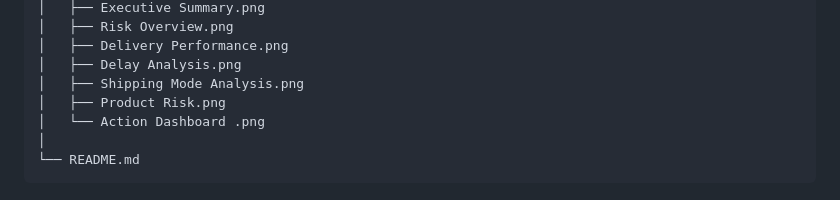
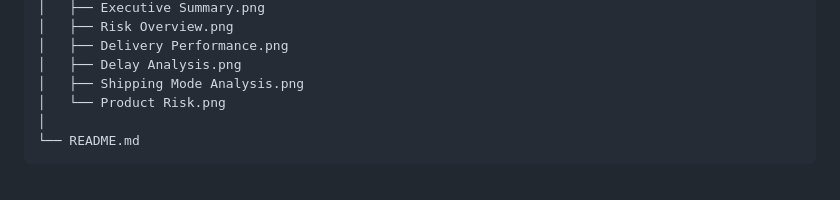
Before and after one commit to Bhagyashreekatale1/Data-Analyst, a Markdown page: Supply Chain Risk & Operational Analytics/README.md, the part around the change. Drawn GitHub-style.

````diff
--- a/Supply Chain Risk & Operational Analytics/README.md
+++ b/Supply Chain Risk & Operational Analytics/README.md
@@ -201,8 +201,7 @@ Supply Chain Risk & Operational Analytics/
 │   ├── Delivery Performance.png
 │   ├── Delay Analysis.png
 │   ├── Shipping Mode Analysis.png
-│   ├── Product Risk.png
-│   └── Action Dashboard .png
+│   └── Product Risk.png
 │
 └── README.md
 ```
````
